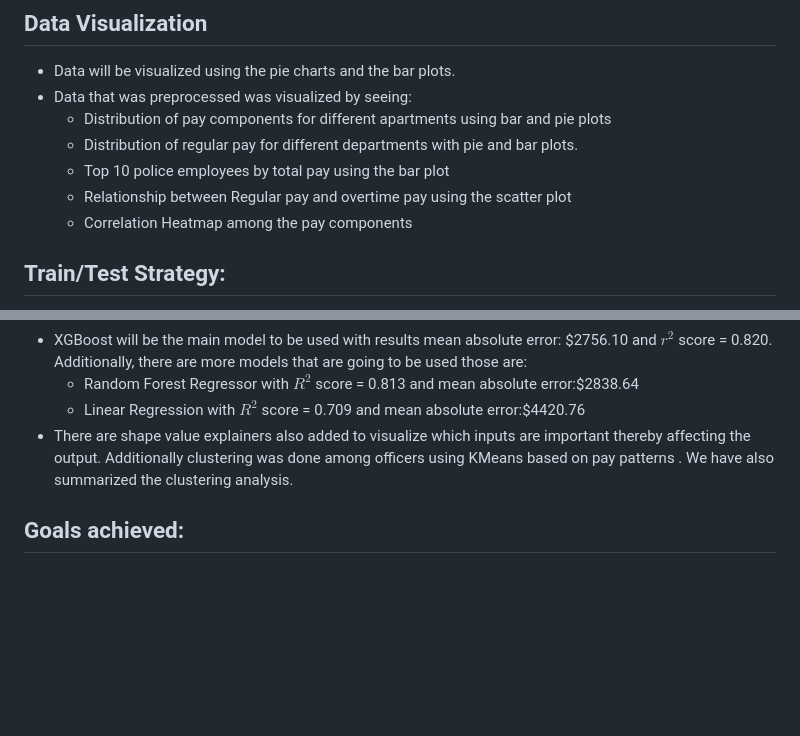
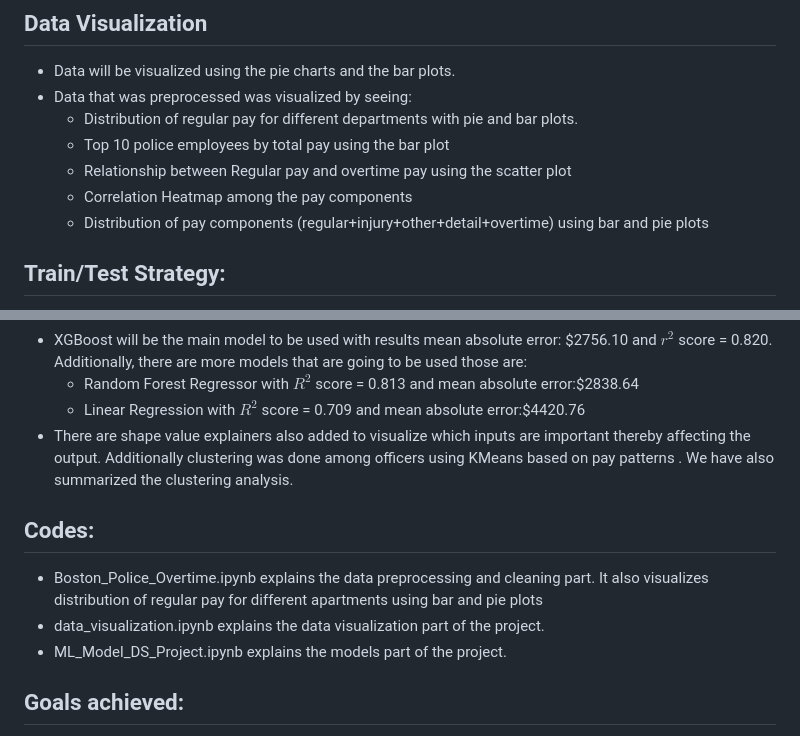
Before and after one commit to datascience65a-glitch/bpd-overtime-analysis, a Markdown page: README.md, 2 parts joined by grey strips. Drawn GitHub-style; blank space fills up the shorter version.

```diff
--- a/README.md
+++ b/README.md
@@ -20,11 +20,11 @@ The analysis uses single dataset:
 ## Data Visualization
 - Data will be visualized using the pie charts and the bar plots.
 - Data that was preprocessed was visualized by seeing:
-   - Distribution of pay components for different apartments using bar and pie plots
    - Distribution of regular pay for different departments with pie and bar plots.
    - Top 10 police employees by total pay using the bar plot
    - Relationship between Regular pay and overtime pay using the scatter plot
    - Correlation Heatmap among the pay components
+   - Distribution of pay components (regular+injury+other+detail+overtime) using bar and pie plots
 
 ## Train/Test Strategy:
 - Data will be split into 80-20 split. 80 percent of the data will be used as a training data and the later 20 percent would be used as a test data to check the performances of the models.
@@ -36,6 +36,12 @@ Data was split into X and Y dataset. X columns represent the input(The numerical
    - Linear Regression with $R^2$ score = 0.709 and mean absolute error:$4420.76
 - There are shape value explainers also added to visualize which inputs are important thereby affecting the output.
 Additionally clustering was done among officers using KMeans based on pay patterns . We have also summarized the clustering analysis.
+
+## Codes:
+- Boston_Police_Overtime.ipynb explains the data preprocessing and cleaning part. It also visualizes distribution of regular pay for different apartments using bar and pie plots
+- data_visualization.ipynb explains the data visualization part of the project.
+- ML_Model_DS_Project.ipynb explains the models part of the project.
+
 
 ## Goals achieved:
 - Shifts in funding across departments.
```
